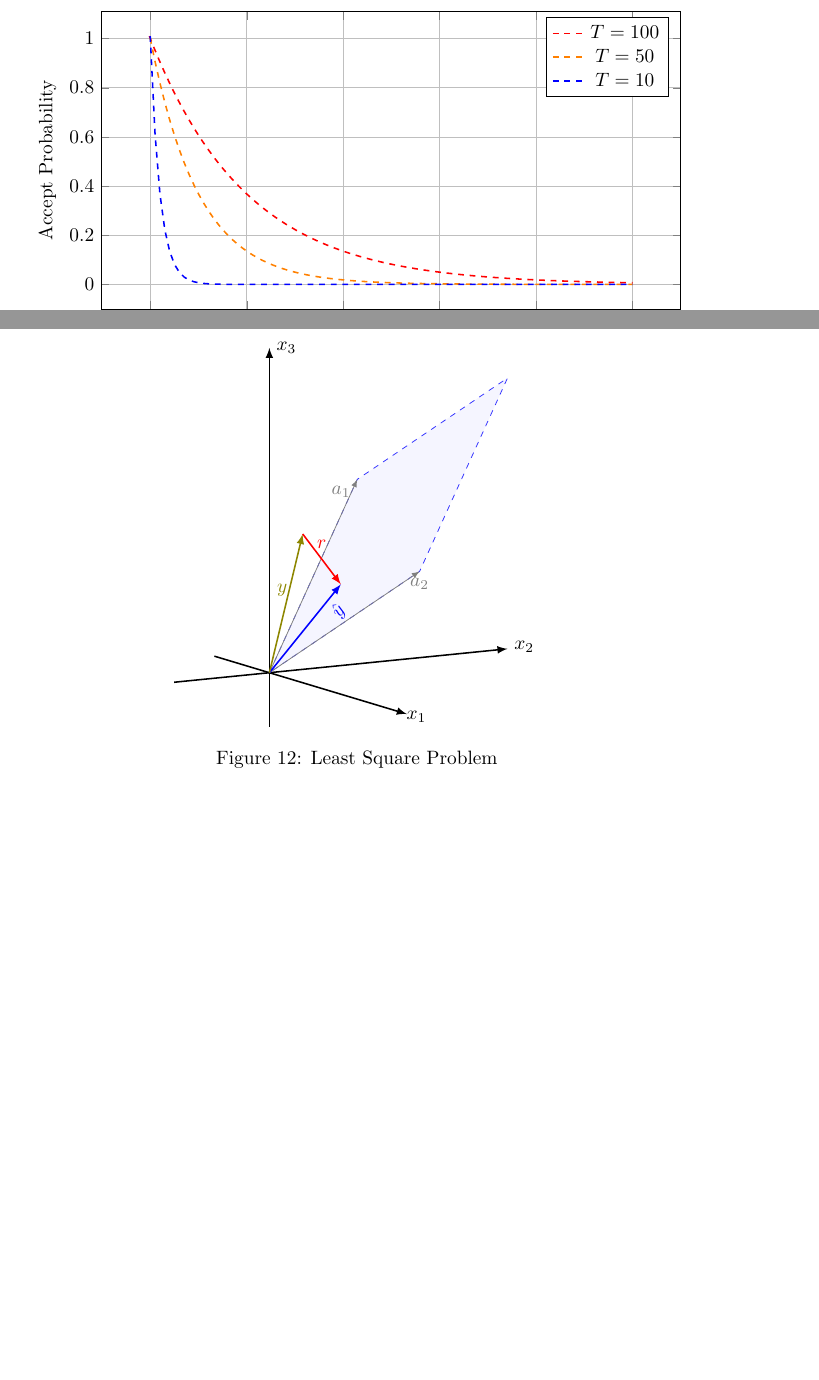
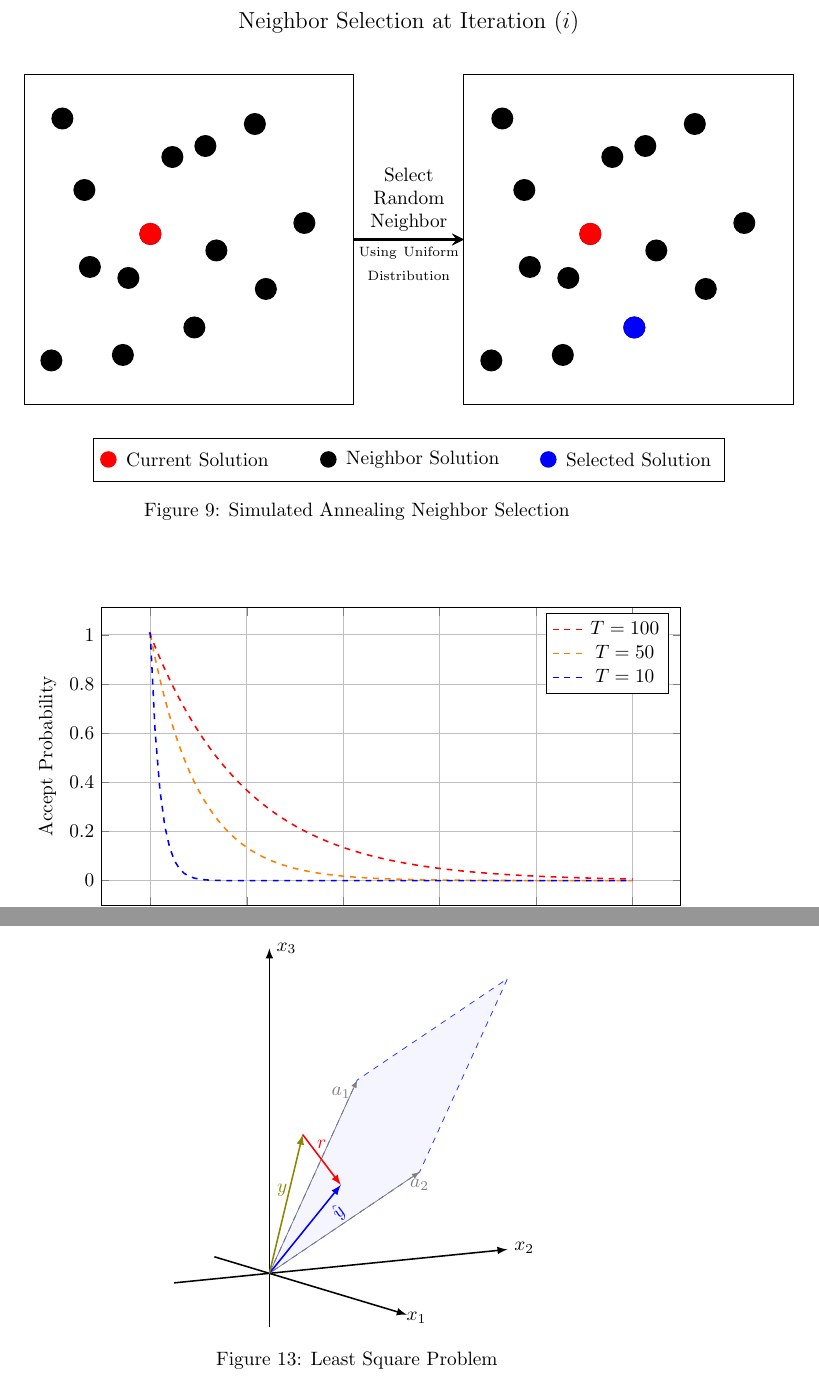
Before and after one commit to abdelrahmanaltawil/study-scripts, a LaTeX document (Playground/main.tex, which reads Playground/sections/simulated_annealing.tex): two parts of pages 6 and 8 of 8, joined at a grey line, cut at the place of the change, the shorter picture padded with empty space. Compiled offline with pdfLaTeX.

Commit message:
add figure
neighbor selection figure

```diff
--- a/Playground/sections/simulated_annealing.tex
+++ b/Playground/sections/simulated_annealing.tex
@@ -3,6 +3,50 @@
 
 
 \begin{document}
+
+	\begin{figure}[h]
+		\centering
+		\begin{tikzpicture}
+
+			\node[above, font=\large, align=center] at (7,6.6) {Neighbor Selection at Iteration $\left(i\right)$};
+		    % First box with randomly placed balls
+		    \draw (0,0) rectangle (6,6);
+		    \foreach \x/\y in {0.5/0.8, 1.2/2.5, 2.3/3.1, 3.1/1.4, 1.8/0.9,
+		                       4.2/5.1, 3.5/2.8, 2.7/4.5, 1.1/3.9,
+		                       4.4/2.1, 3.3/4.7, 0.7/5.2, 1.9/2.3, 5.1/3.3}
+		        \fill (\x, \y) circle (0.2);
+
+		    \fill[red] (2.3, 3.1) circle (0.2);
+
+			% Arrow
+		    \draw[->, >=stealth, ultra thick] (6,3) -- (8,3) node[midway, above, text width=2.8cm, align=center] {Select \\ Random \\ Neighbor};
+		    \draw[->, >=stealth, ultra thick] (6,3) -- (8,3) node[midway, below, text width=2.8cm, align=center] {\scriptsize Using Uniform \\ Distribution};
+
+		    % Second box with randomly placed balls
+		    \draw (8,0) rectangle (14,6);
+		    \foreach \x/\y in {8.5/0.8, 9.2/2.5, 10.3/3.1, 11.1/1.4, 9.8/0.9,
+		                       12.2/5.1, 11.5/2.8, 10.7/4.5, 9.1/3.9,
+		                       12.4/2.1, 11.3/4.7, 8.7/5.2, 9.9/2.3, 13.1/3.3}
+		        \fill (\x, \y) circle (0.2);
+		    \fill[red] (10.3, 3.1) circle (0.2);
+		    \fill[blue] (11.1, 1.4) circle (0.2);
+
+	        % Legend
+		    \node[draw, fill=white] at (7,-1) {
+		        \begin{tikzpicture}
+		            \fill[red] (0,0) circle (0.15);
+		            \node[right] at (0.2,0) {Current Solution};
+		            \fill (4,0) circle (0.15);
+		            \node[right] at (4.2,0) {Neighbor Solution};
+		            \fill[blue] (8,0) circle (0.15);
+		            \node[right] at (8.2,0) {Selected Solution};
+		        \end{tikzpicture}
+		    };
+		\end{tikzpicture}
+	    \caption{Simulated Annealing Neighbor Selection}
+	\end{figure}
+
+
 	\begin{figure}[h]
 		\centering
 	    \begin{tikzpicture}
```
